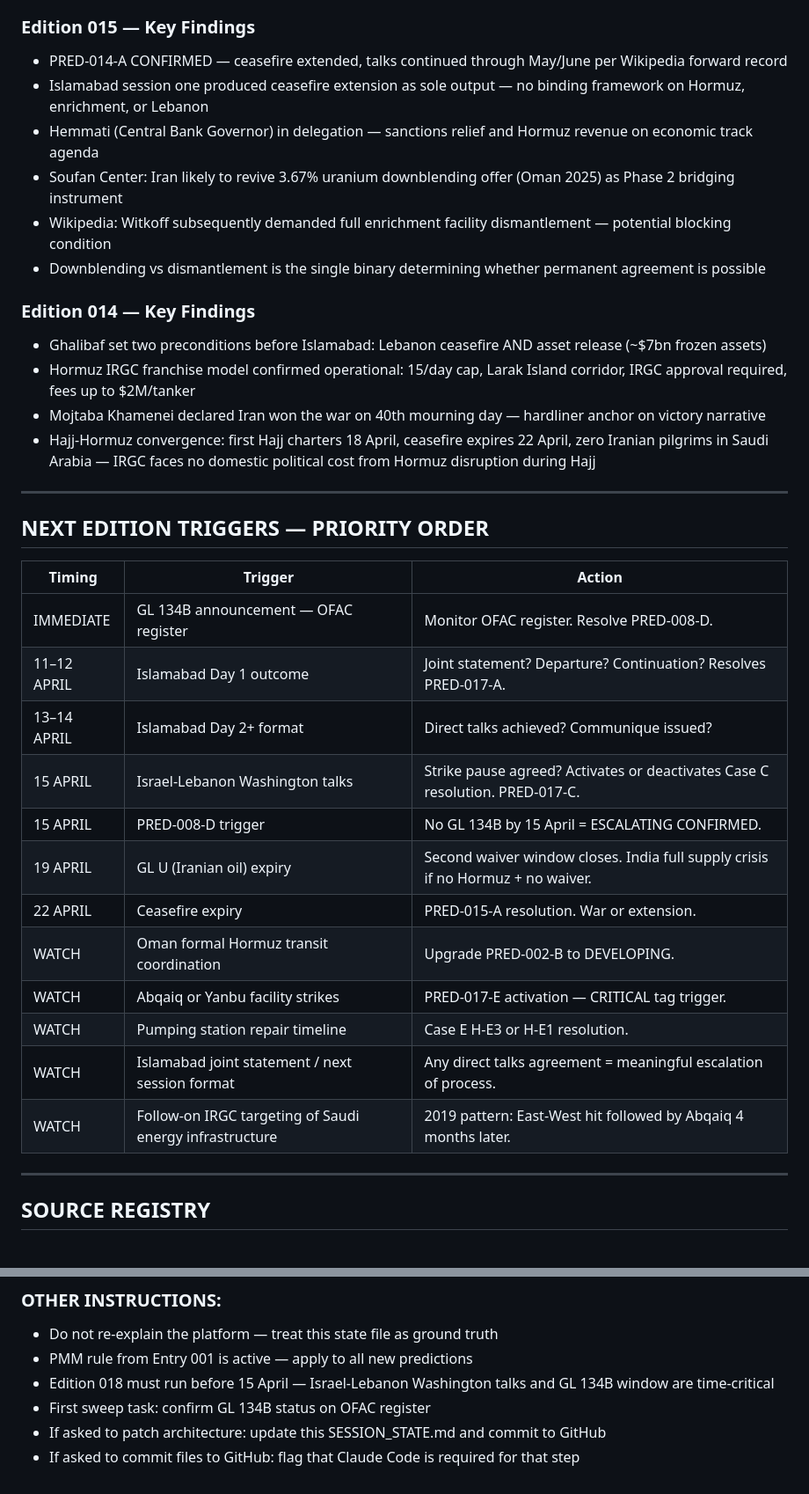
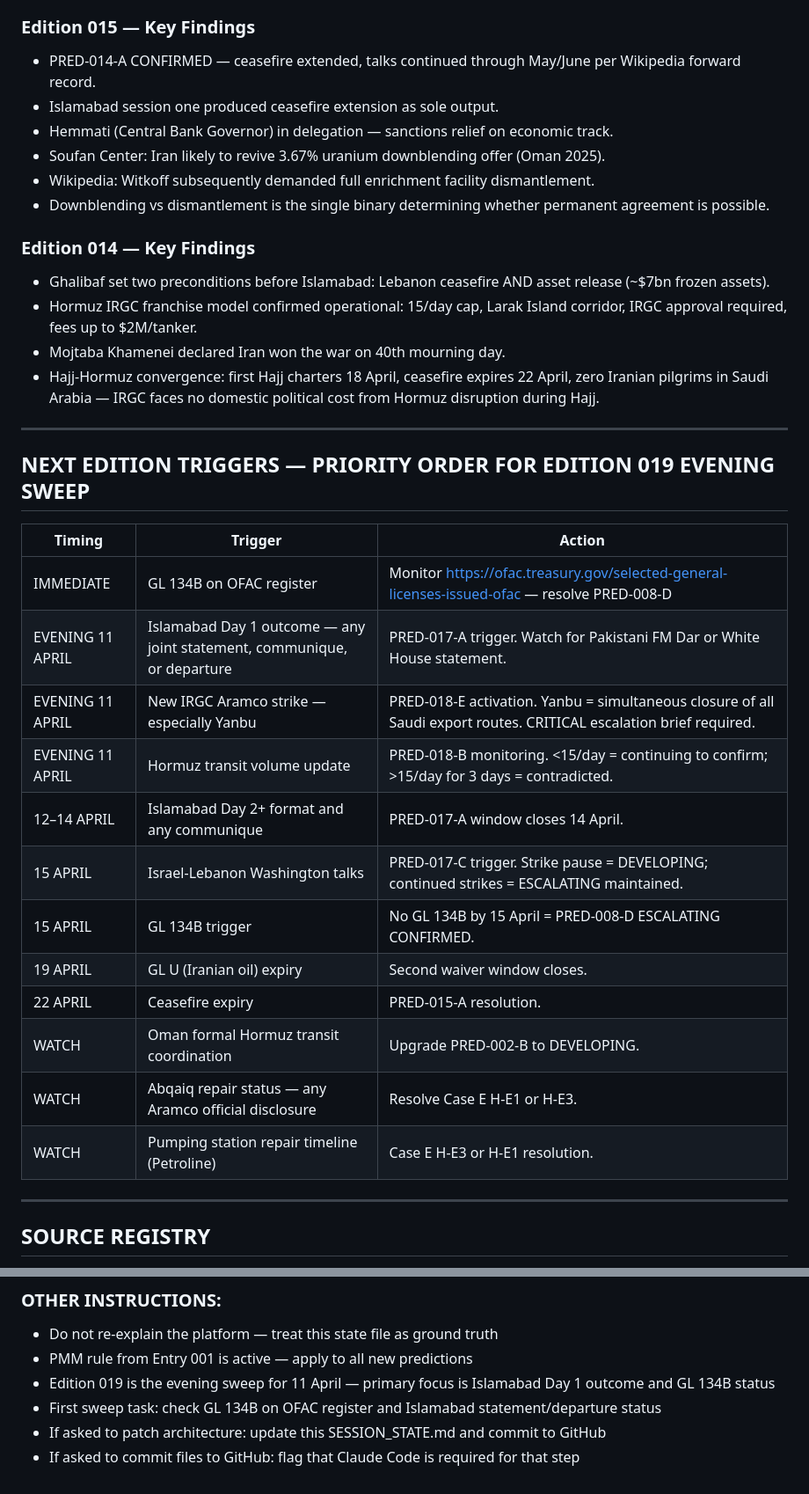
Before and after one commit to domyoung101-max/AttolSphere-, a Markdown page: SESSION_STATE.Md, 2 parts joined by grey strips. Shown at 88% size. Drawn GitHub-style.

```diff
--- a/SESSION_STATE.Md
+++ b/SESSION_STATE.Md
@@ -181,38 +208,38 @@ These apply to every future edition of Case B until superseded or the case close
 
 ### Edition 015 — Key Findings
 
-- PRED-014-A CONFIRMED — ceasefire extended, talks continued through May/June per Wikipedia forward record
-- Islamabad session one produced ceasefire extension as sole output — no binding framework on Hormuz, enrichment, or Lebanon
-- Hemmati (Central Bank Governor) in delegation — sanctions relief and Hormuz revenue on economic track agenda
-- Soufan Center: Iran likely to revive 3.67% uranium downblending offer (Oman 2025) as Phase 2 bridging instrument
-- Wikipedia: Witkoff subsequently demanded full enrichment facility dismantlement — potential blocking condition
-- Downblending vs dismantlement is the single binary determining whether permanent agreement is possible
+- PRED-014-A CONFIRMED — ceasefire extended, talks continued through May/June per Wikipedia forward record.
+- Islamabad session one produced ceasefire extension as sole output.
+- Hemmati (Central Bank Governor) in delegation — sanctions relief on economic track.
+- Soufan Center: Iran likely to revive 3.67% uranium downblending offer (Oman 2025).
+- Wikipedia: Witkoff subsequently demanded full enrichment facility dismantlement.
+- Downblending vs dismantlement is the single binary determining whether permanent agreement is possible.
 
 ### Edition 014 — Key Findings
 
-- Ghalibaf set two preconditions before Islamabad: Lebanon ceasefire AND asset release (~$7bn frozen assets)
-- Hormuz IRGC franchise model confirmed operational: 15/day cap, Larak Island corridor, IRGC approval required, fees up to $2M/tanker
-- Mojtaba Khamenei declared Iran won the war on 40th mourning day — hardliner anchor on victory narrative
-- Hajj-Hormuz convergence: first Hajj charters 18 April, ceasefire expires 22 April, zero Iranian pilgrims in Saudi Arabia — IRGC faces no domestic political cost from Hormuz disruption during Hajj
+- Ghalibaf set two preconditions before Islamabad: Lebanon ceasefire AND asset release (~$7bn frozen assets).
+- Hormuz IRGC franchise model confirmed operational: 15/day cap, Larak Island corridor, IRGC approval required, fees up to $2M/tanker.
+- Mojtaba Khamenei declared Iran won the war on 40th mourning day.
+- Hajj-Hormuz convergence: first Hajj charters 18 April, ceasefire expires 22 April, zero Iranian pilgrims in Saudi Arabia — IRGC faces no domestic political cost from Hormuz disruption during Hajj.
 
 -----
 
-## NEXT EDITION TRIGGERS — PRIORITY ORDER
+## NEXT EDITION TRIGGERS — PRIORITY ORDER FOR EDITION 019 EVENING SWEEP
 
-|Timing     |Trigger                                                |Action                                                                         |
-|-----------|-------------------------------------------------------|-------------------------------------------------------------------------------|
-|IMMEDIATE  |GL 134B announcement — OFAC register                   |Monitor OFAC register. Resolve PRED-008-D.                                     |
-|11–12 APRIL|Islamabad Day 1 outcome                                |Joint statement? Departure? Continuation? Resolves PRED-017-A.                 |
-|13–14 APRIL|Islamabad Day 2+ format                                |Direct talks achieved? Communique issued?                                      |
-|15 APRIL   |Israel-Lebanon Washington talks                        |Strike pause agreed? Activates or deactivates Case C resolution. PRED-017-C.   |
-|15 APRIL   |PRED-008-D trigger                                     |No GL 134B by 15 April = ESCALATING CONFIRMED.                                 |
-|19 APRIL   |GL U (Iranian oil) expiry                              |Second waiver window closes. India full supply crisis if no Hormuz + no waiver.|
-|22 APRIL   |Ceasefire expiry                                       |PRED-015-A resolution. War or extension.                                       |
-|WATCH      |Oman formal Hormuz transit coordination                |Upgrade PRED-002-B to DEVELOPING.                                              |
-|WATCH      |Abqaiq or Yanbu facility strikes                       |PRED-017-E activation — CRITICAL tag trigger.                                  |
-|WATCH      |Pumping station repair timeline                        |Case E H-E3 or H-E1 resolution.                                                |
-|WATCH      |Islamabad joint statement / next session format        |Any direct talks agreement = meaningful escalation of process.                 |
-|WATCH      |Follow-on IRGC targeting of Saudi energy infrastructure|2019 pattern: East-West hit followed by Abqaiq 4 months later.                 |
+|Timing          |Trigger                                                                |Action                                                                                                             |
+|----------------|-----------------------------------------------------------------------|-------------------------------------------------------------------------------------------------------------------|
+|IMMEDIATE       |GL 134B on OFAC register                                               |Monitor https://ofac.treasury.gov/selected-general-licenses-issued-ofac — resolve PRED-008-D                       |
+|EVENING 11 APRIL|Islamabad Day 1 outcome — any joint statement, communique, or departure|PRED-017-A trigger. Watch for Pakistani FM Dar or White House statement.                                           |
+|EVENING 11 APRIL|New IRGC Aramco strike — especially Yanbu                              |PRED-018-E activation. Yanbu = simultaneous closure of all Saudi export routes. CRITICAL escalation brief required.|
+|EVENING 11 APRIL|Hormuz transit volume update                                           |PRED-018-B monitoring. <15/day = continuing to confirm; >15/day for 3 days = contradicted.                         |
+|12–14 APRIL     |Islamabad Day 2+ format and any communique                             |PRED-017-A window closes 14 April.                                                                                 |
+|15 APRIL        |Israel-Lebanon Washington talks                                        |PRED-017-C trigger. Strike pause = DEVELOPING; continued strikes = ESCALATING maintained.                          |
+|15 APRIL        |GL 134B trigger                                                        |No GL 134B by 15 April = PRED-008-D ESCALATING CONFIRMED.                                                          |
+|19 APRIL        |GL U (Iranian oil) expiry                                              |Second waiver window closes.                                                                                       |
+|22 APRIL        |Ceasefire expiry                                                       |PRED-015-A resolution.                                                                                             |
+|WATCH           |Oman formal Hormuz transit coordination                                |Upgrade PRED-002-B to DEVELOPING.                                                                                  |
+|WATCH           |Abqaiq repair status — any Aramco official disclosure                  |Resolve Case E H-E1 or H-E3.                                                                                       |
+|WATCH           |Pumping station repair timeline (Petroline)                            |Case E H-E3 or H-E1 resolution.                                                                                    |
 
 -----
 
@@ -289,7 +316,7 @@ See External Review Log above. Accepted points 2, 3, 4 (partial), 5 (partial), 6
 
 - Do not re-explain the platform — treat this state file as ground truth
 - PMM rule from Entry 001 is active — apply to all new predictions
-- Edition 018 must run before 15 April — Israel-Lebanon Washington talks and GL 134B window are time-critical
-- First sweep task: confirm GL 134B status on OFAC register
+- Edition 019 is the evening sweep for 11 April — primary focus is Islamabad Day 1 outcome and GL 134B status
+- First sweep task: check GL 134B on OFAC register and Islamabad statement/departure status
 - If asked to patch architecture: update this SESSION_STATE.md and commit to GitHub
 - If asked to commit files to GitHub: flag that Claude Code is required for that step
```
Also changed, not shown: other parts of SESSION_STATE.Md (+93 -66 lines).
